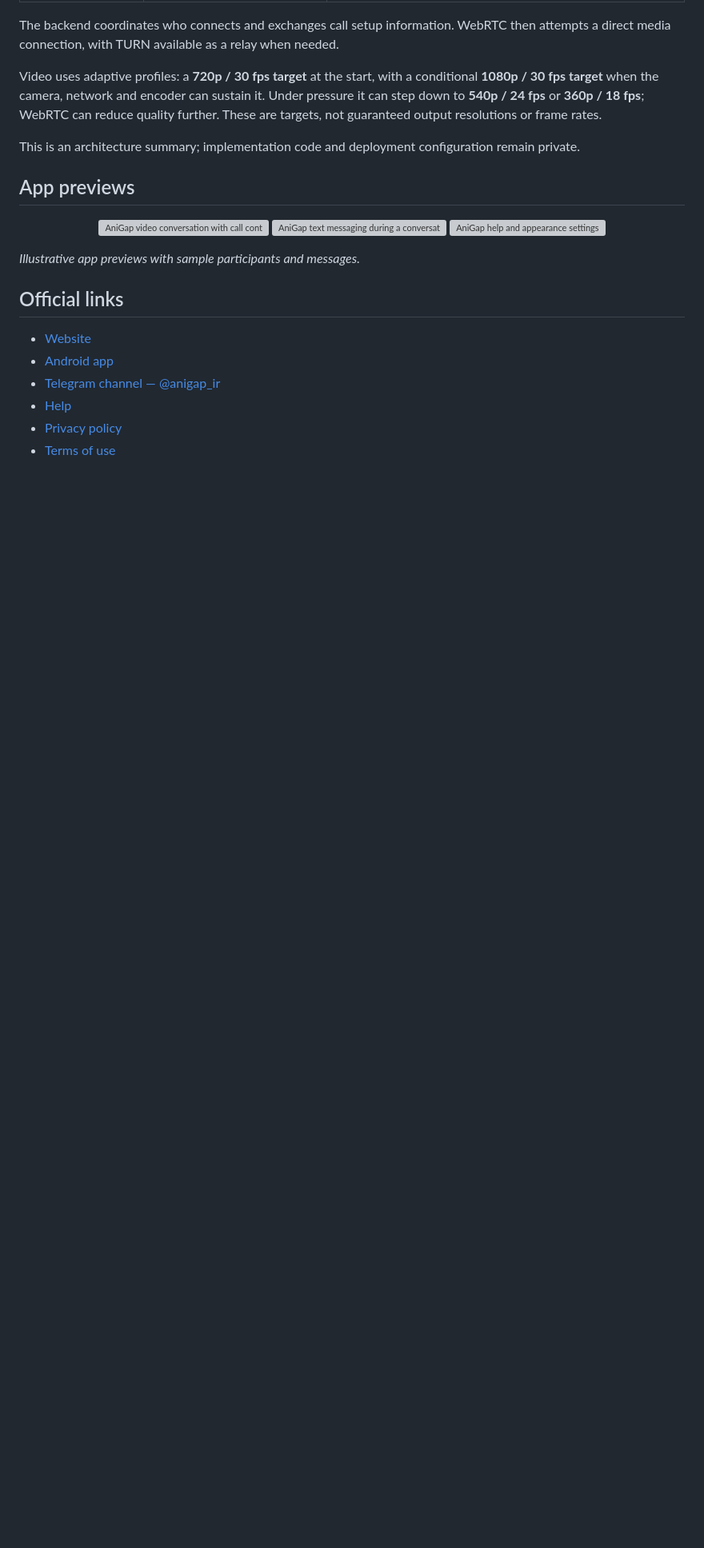
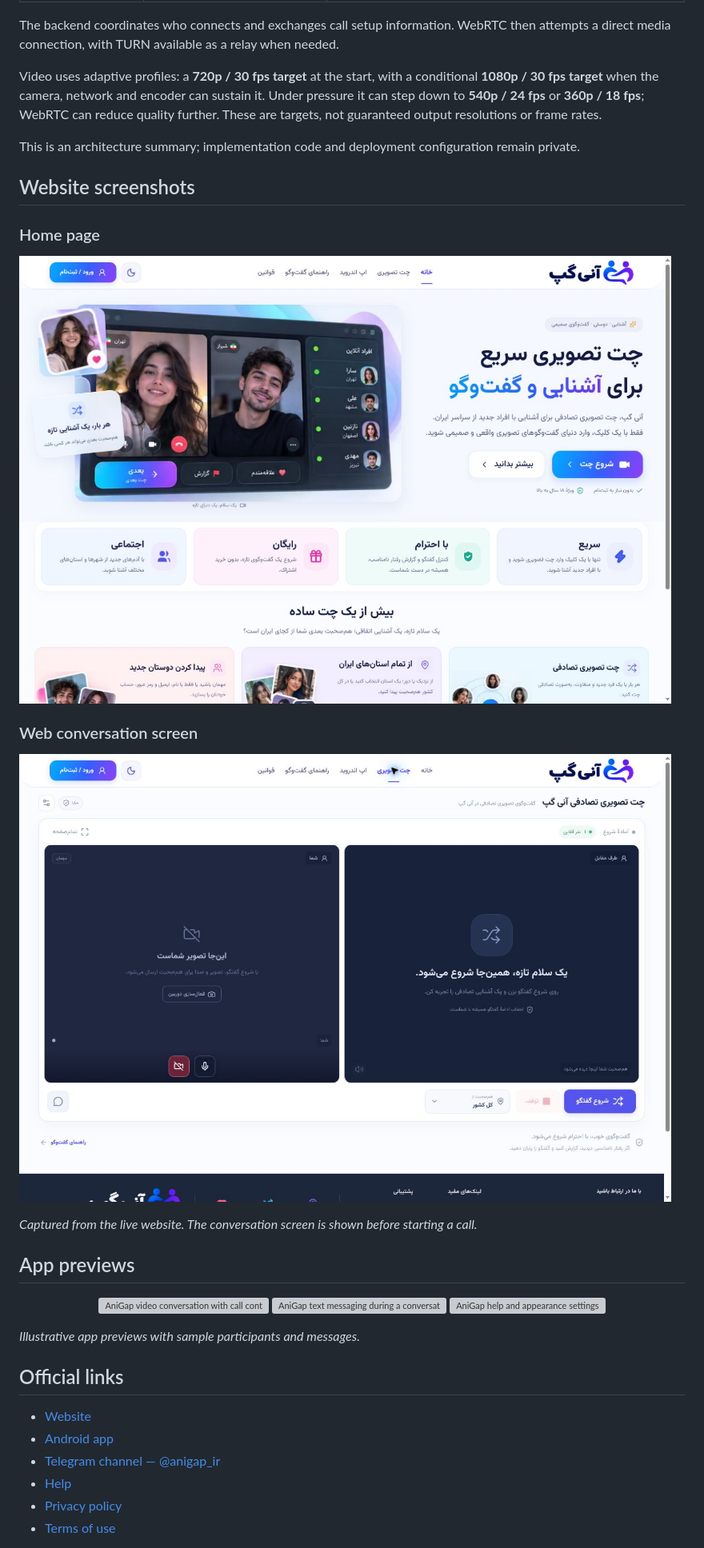
Before and after one commit to pesarakloo/AniGap, a Markdown page: README.md, the part around the change. Shown at 80% size. GitHub-like rendering; pictures changed too: assets/anigap-website-chat.jpg (added), assets/anigap-website-home.jpg (added); blank space fills up the shorter version; grey boxes are pictures that could not be loaded.

```diff
--- a/README.md
+++ b/README.md
@@ -50,6 +50,18 @@ Video uses adaptive profiles: a **720p / 30 fps target** at the start, with a co
 
 This is an architecture summary; implementation code and deployment configuration remain private.
 
+## Website screenshots
+
+### Home page
+
+[![AniGap live website home page](assets/anigap-website-home.jpg)](https://anigap.ir/)
+
+### Web conversation screen
+
+[![AniGap web conversation screen before starting a call](assets/anigap-website-chat.jpg)](https://anigap.ir/chat)
+
+*Captured from the live website. The conversation screen is shown before starting a call.*
+
 ## App previews
 
 <p align="center">
```
Also changed, not shown: README.fa.md (+12 -0 lines).
